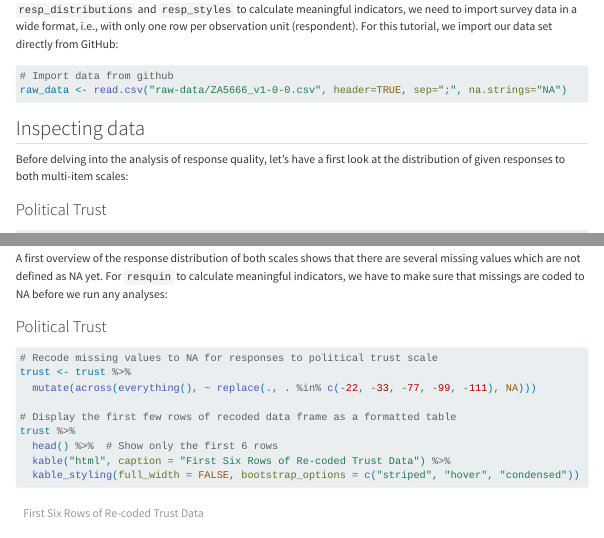
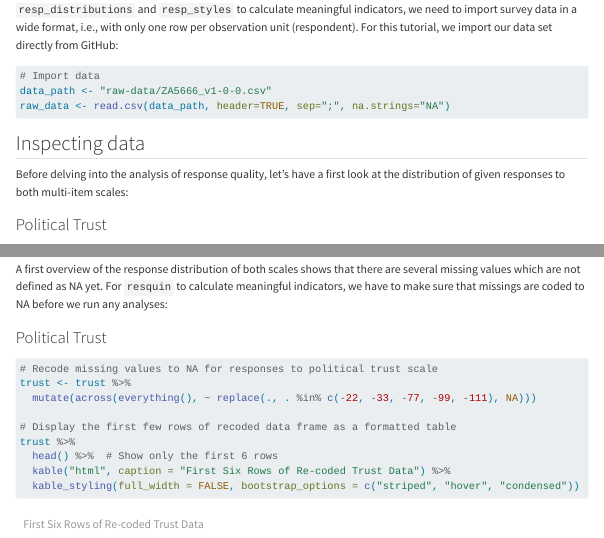
Before and after one commit to kraemefe/resquin-tool-application, a Quarto document (Resquin_Tutorial_edits.qmd): the page in a window 1100 px wide, from 3180 px down before the commit and from 3150 px down after it, so that both start at the same text, and a second part further down, joined at a grey line. Rendered offline with R 4.5, knitr and Pandoc in place of Quarto, with nearby package versions; some code elsewhere in the file could not run offline; menus at the side of the page are left out; long lines of code are wrapped.

Commit message:
Update Resquin_Tutorial_edits.qmd

````diff
--- a/Resquin_Tutorial_edits.qmd
+++ b/Resquin_Tutorial_edits.qmd
@@ -253,8 +246,9 @@ unit (respondent). For this tutorial, we import our data set directly
 from GitHub: <!--maybe let's rename the data for better usability -->
 
 ```{r import data}
-# Import data from github
-raw_data <- read.csv("raw-data/ZA5666_v1-0-0.csv", header=TRUE, sep=";", na.strings="NA")
+# Import data
+data_path <- "raw-data/ZA5666_v1-0-0.csv"
+raw_data <- read.csv(data_path, header=TRUE, sep=";", na.strings="NA")
 ```
 
 ## Inspecting data
````
Also changed, not shown: Resquin_Tutorial_edits.qmd (22 more changed lines).
